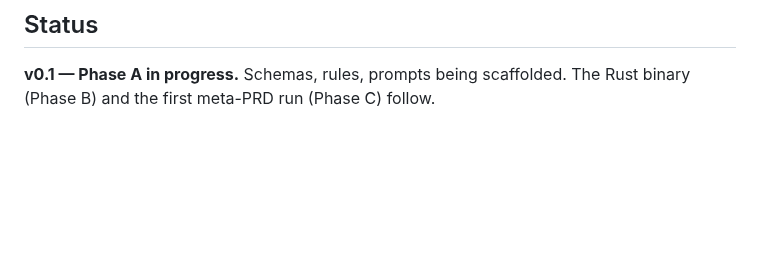
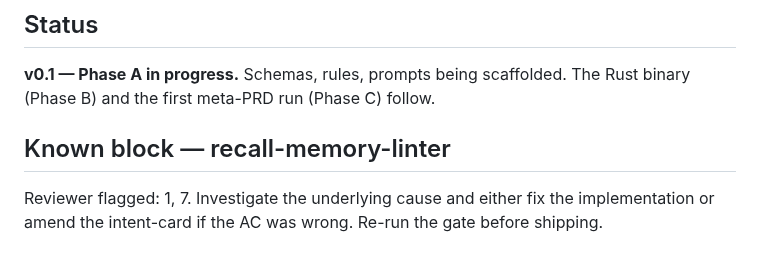
Before and after one commit to j0yen/autobuilder, a Markdown page: skill/SKILL.md, the part around the change. Drawn GitHub-style; blank space fills up the shorter version.

Commit message:
evolve: reviewer-agent decision=block on recall-memory-linter: 1, 7; document the failure mode so the next run treats it as a known anti-pattern

```diff
--- a/skill/SKILL.md
+++ b/skill/SKILL.md
@@ -173,3 +173,10 @@ Missing receipts → block + machine-readable diagnostic. No self-approval.
 ## Status
 
 **v0.1 — Phase A in progress.** Schemas, rules, prompts being scaffolded. The Rust binary (Phase B) and the first meta-PRD run (Phase C) follow.
+
+## Known block — recall-memory-linter
+
+Reviewer flagged: 1, 7.
+Investigate the underlying cause and either fix the implementation
+or amend the intent-card if the AC was wrong. Re-run the gate before
+shipping.
```
